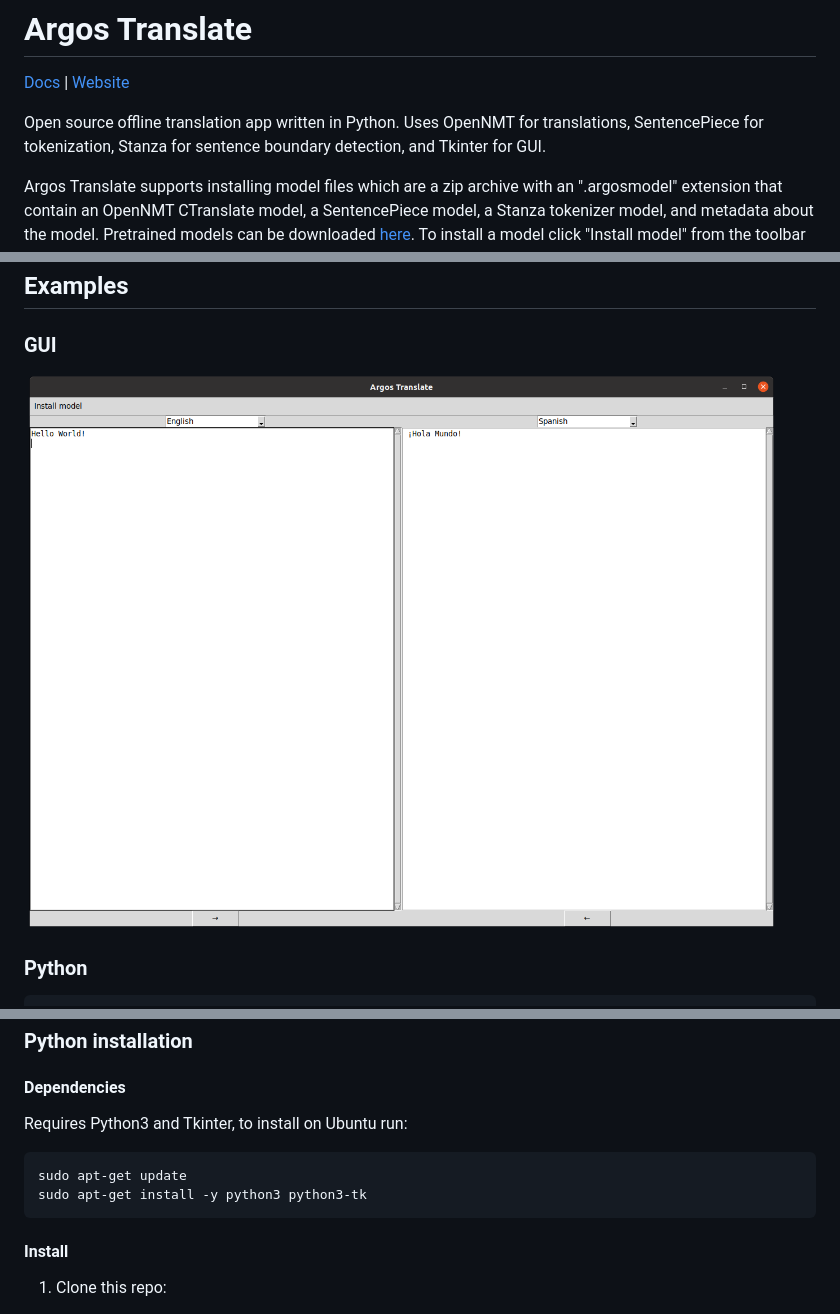
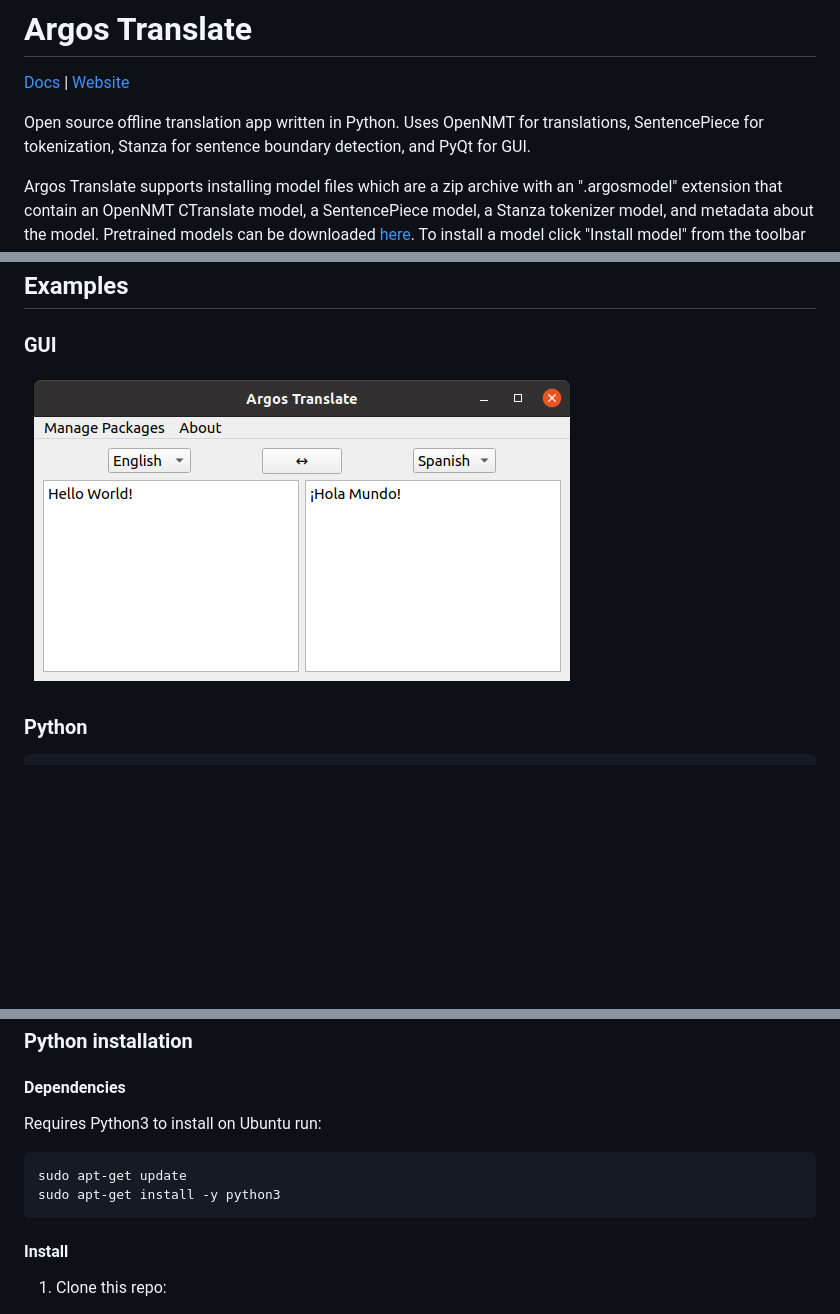
Before and after one commit to argosopentech/argos-translate, a Markdown page: README.md, 3 parts joined by grey strips. Drawn GitHub-style; pictures changed too: img/Screenshot.png; blank space fills up the shorter version.

Commit message:
Finished porting to PyQt5, removed tkinter

````diff
--- a/README.md
+++ b/README.md
@@ -1,7 +1,7 @@
 # Argos Translate
 [Docs](https://argos-translate.readthedocs.io) | [Website](https://www.argosopentech.com)
 
-Open source offline translation app written in Python. Uses OpenNMT for translations, SentencePiece for tokenization, Stanza for sentence boundary detection, and Tkinter for GUI.
+Open source offline translation app written in Python. Uses OpenNMT for translations, SentencePiece for tokenization, Stanza for sentence boundary detection, and PyQt for GUI.
 
 Argos Translate supports installing model files which are a zip archive with an ".argosmodel" extension that contain an OpenNMT CTranslate model, a SentencePiece model, a Stanza tokenizer model, and metadata about the model. Pretrained models can be downloaded [here](https://drive.google.com/drive/folders/11wxM3Ze7NCgOk_tdtRjwet10DmtvFu3i). To install a model click "Install model" from the toolbar in the GUI and select your model file. By default models are stored in ~/.argos-translate, this can be changed in settings.py.
 
@@ -39,10 +39,10 @@ Argos Translate is being developed/tested to run on Linux. However since it is w
 
 ### Python installation
 #### Dependencies
-Requires Python3 and Tkinter, to install on Ubuntu run:
+Requires Python3 to install on Ubuntu run:
 ```
 sudo apt-get update
-sudo apt-get install -y python3 python3-tk
+sudo apt-get install -y python3
 ```
 #### Install
 1. Clone this repo:
````
Also changed, not shown: 5 other files.
